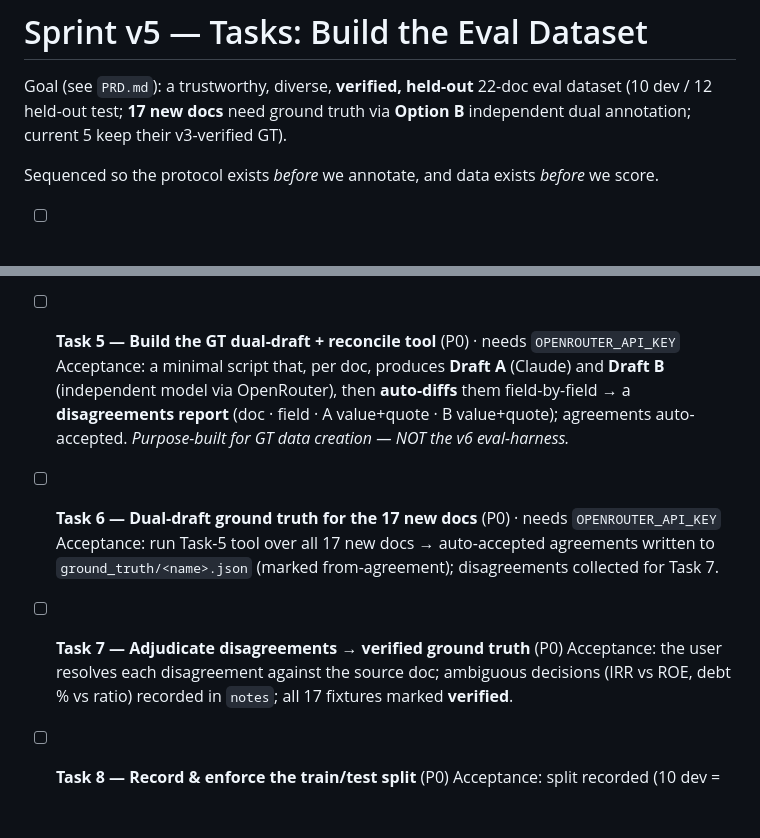
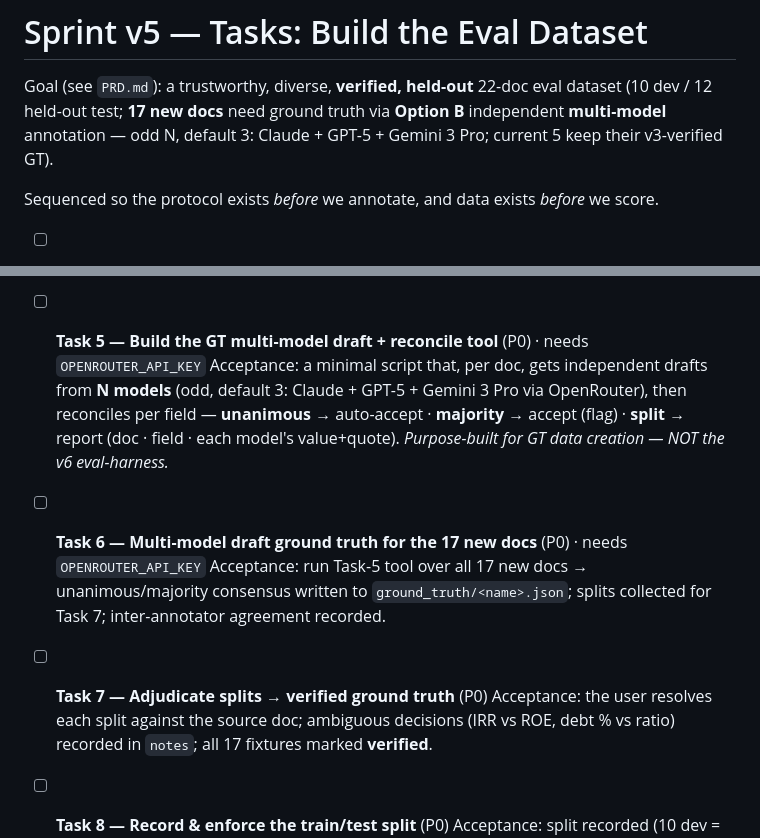
Before and after one commit to AlexNedyalkov/renewable-proposal-extractor, a Markdown page: sprints/v5/TASKS.md, 2 parts joined by grey strips. Rendered like a GitHub page; blank space fills up the shorter version.

```diff
--- a/sprints/v5/TASKS.md
+++ b/sprints/v5/TASKS.md
@@ -2,7 +2,8 @@
 
 Goal (see `PRD.md`): a trustworthy, diverse, **verified, held-out** 22-doc eval dataset
 (10 dev / 12 held-out test; **17 new docs** need ground truth via **Option B** independent
-dual annotation; current 5 keep their v3-verified GT).
+**multi-model** annotation — odd N, default 3: Claude + GPT-5 + Gemini 3 Pro; current 5 keep
+their v3-verified GT).
 
 Sequenced so the protocol exists *before* we annotate, and data exists *before* we score.
 
@@ -25,18 +26,18 @@ Sequenced so the protocol exists *before* we annotate, and data exists *before*
     Acceptance: same download→`extract_text()`→keep-text-native loop; fill remaining
     diversity/coverage gaps. Reach **17 new** + 5 current = 22 total.
 
-- [ ] **Task 5 — Build the GT dual-draft + reconcile tool** (P0) · needs `OPENROUTER_API_KEY`
-    Acceptance: a minimal script that, per doc, produces **Draft A** (Claude) and **Draft B**
-    (independent model via OpenRouter), then **auto-diffs** them field-by-field → a
-    **disagreements report** (doc · field · A value+quote · B value+quote); agreements
-    auto-accepted. *Purpose-built for GT data creation — NOT the v6 eval-harness.*
+- [ ] **Task 5 — Build the GT multi-model draft + reconcile tool** (P0) · needs `OPENROUTER_API_KEY`
+    Acceptance: a minimal script that, per doc, gets independent drafts from **N models** (odd,
+    default 3: Claude + GPT-5 + Gemini 3 Pro via OpenRouter), then reconciles per field —
+    **unanimous** → auto-accept · **majority** → accept (flag) · **split** → report (doc · field
+    · each model's value+quote). *Purpose-built for GT data creation — NOT the v6 eval-harness.*
 
-- [ ] **Task 6 — Dual-draft ground truth for the 17 new docs** (P0) · needs `OPENROUTER_API_KEY`
-    Acceptance: run Task-5 tool over all 17 new docs → auto-accepted agreements written to
-    `ground_truth/<name>.json` (marked from-agreement); disagreements collected for Task 7.
+- [ ] **Task 6 — Multi-model draft ground truth for the 17 new docs** (P0) · needs `OPENROUTER_API_KEY`
+    Acceptance: run Task-5 tool over all 17 new docs → unanimous/majority consensus written to
+    `ground_truth/<name>.json`; splits collected for Task 7; inter-annotator agreement recorded.
 
-- [ ] **Task 7 — Adjudicate disagreements → verified ground truth** (P0)
-    Acceptance: the user resolves each disagreement against the source doc; ambiguous decisions
+- [ ] **Task 7 — Adjudicate splits → verified ground truth** (P0)
+    Acceptance: the user resolves each split against the source doc; ambiguous decisions
     (IRR vs ROE, debt % vs ratio) recorded in `notes`; all 17 fixtures marked **verified**.
 
 - [ ] **Task 8 — Record & enforce the train/test split** (P0)
```
Also changed, not shown: sprints/v5/PRD.md (+22 -14 lines).
